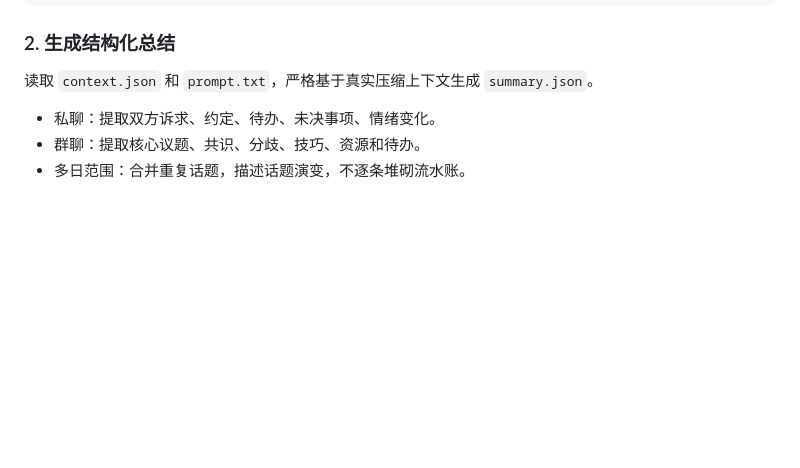
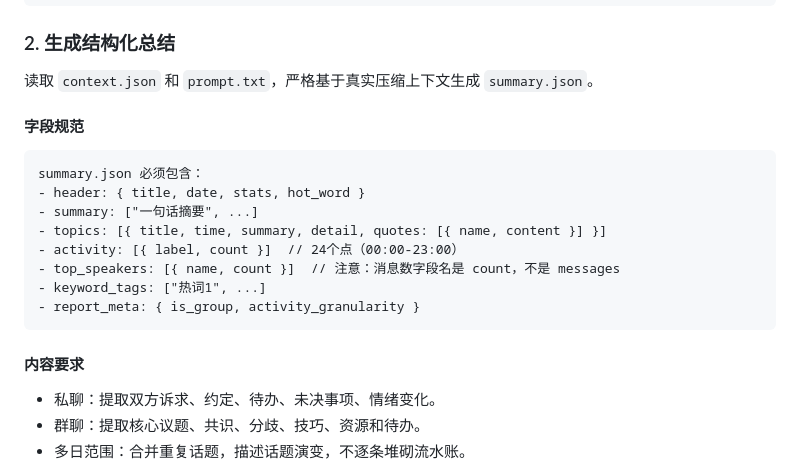
Before and after one commit to yancongya/wechat-mcp-macos, a Markdown page: skill/SKILL.md, the part around the change. Drawn GitHub-style; blank space fills up the shorter version.

Commit message:
docs: 明确 top_speakers 使用 count 字段名
渲染脚本只认 count 字段，之前文档未说明，导致字段名写错时消息数显示为 0。

[Mac → NAS] 仅修改 skill/SKILL.md，无需同步部署

````diff
--- a/skill/SKILL.md
+++ b/skill/SKILL.md
@@ -132,6 +132,21 @@ prompt.txt
 
 读取 `context.json` 和 `prompt.txt`，严格基于真实压缩上下文生成 `summary.json`。
 
+#### 字段规范
+
+```text
+summary.json 必须包含：
+- header: { title, date, stats, hot_word }
+- summary: ["一句话摘要", ...]
+- topics: [{ title, time, summary, detail, quotes: [{ name, content }] }]
+- activity: [{ label, count }]  // 24个点（00:00-23:00）
+- top_speakers: [{ name, count }]  // 注意：消息数字段名是 count，不是 messages
+- keyword_tags: ["热词1", ...]
+- report_meta: { is_group, activity_granularity }
+```
+
+#### 内容要求
+
 - 私聊：提取双方诉求、约定、待办、未决事项、情绪变化。
 - 群聊：提取核心议题、共识、分歧、技巧、资源和待办。
 - 多日范围：合并重复话题，描述话题演变，不逐条堆砌流水账。
````
